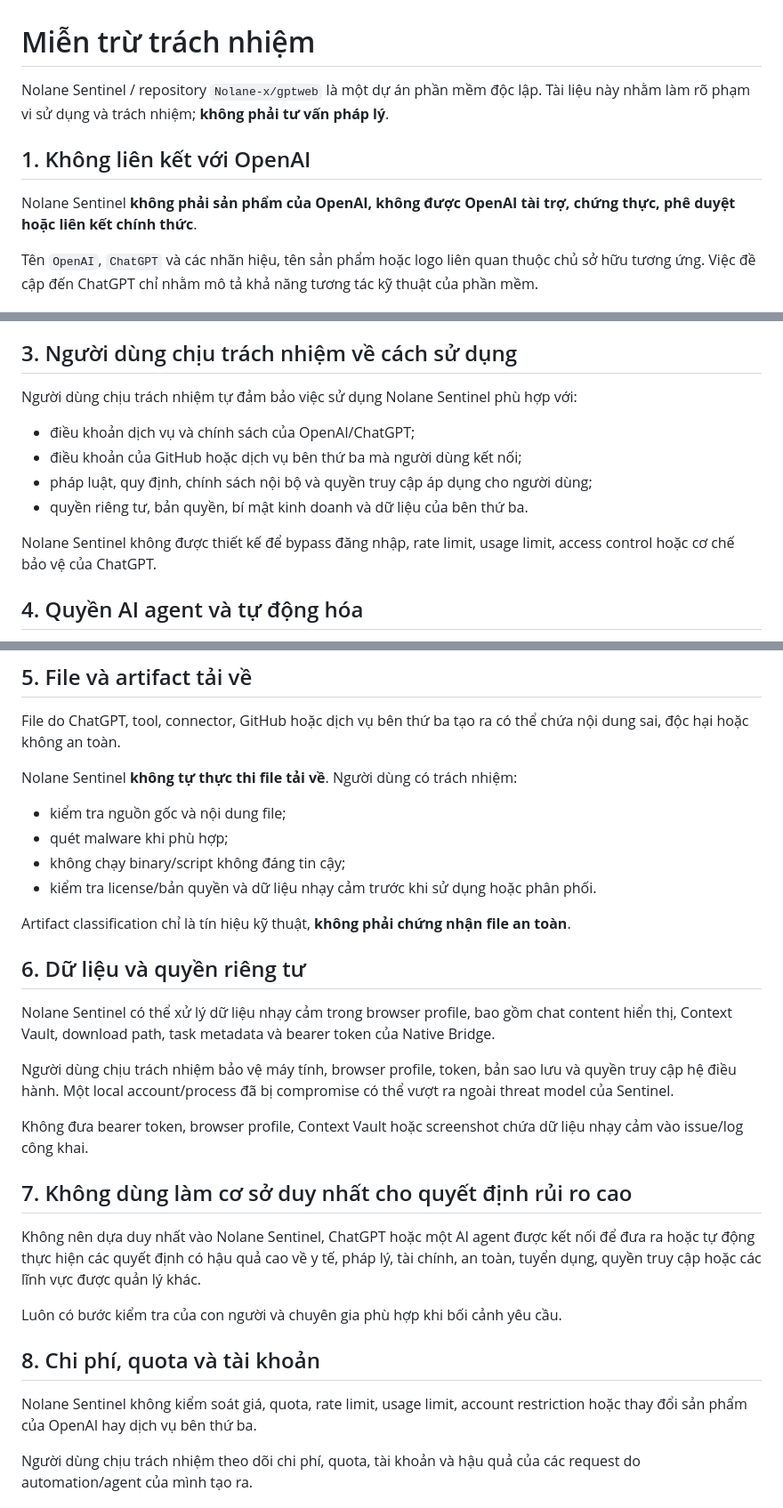
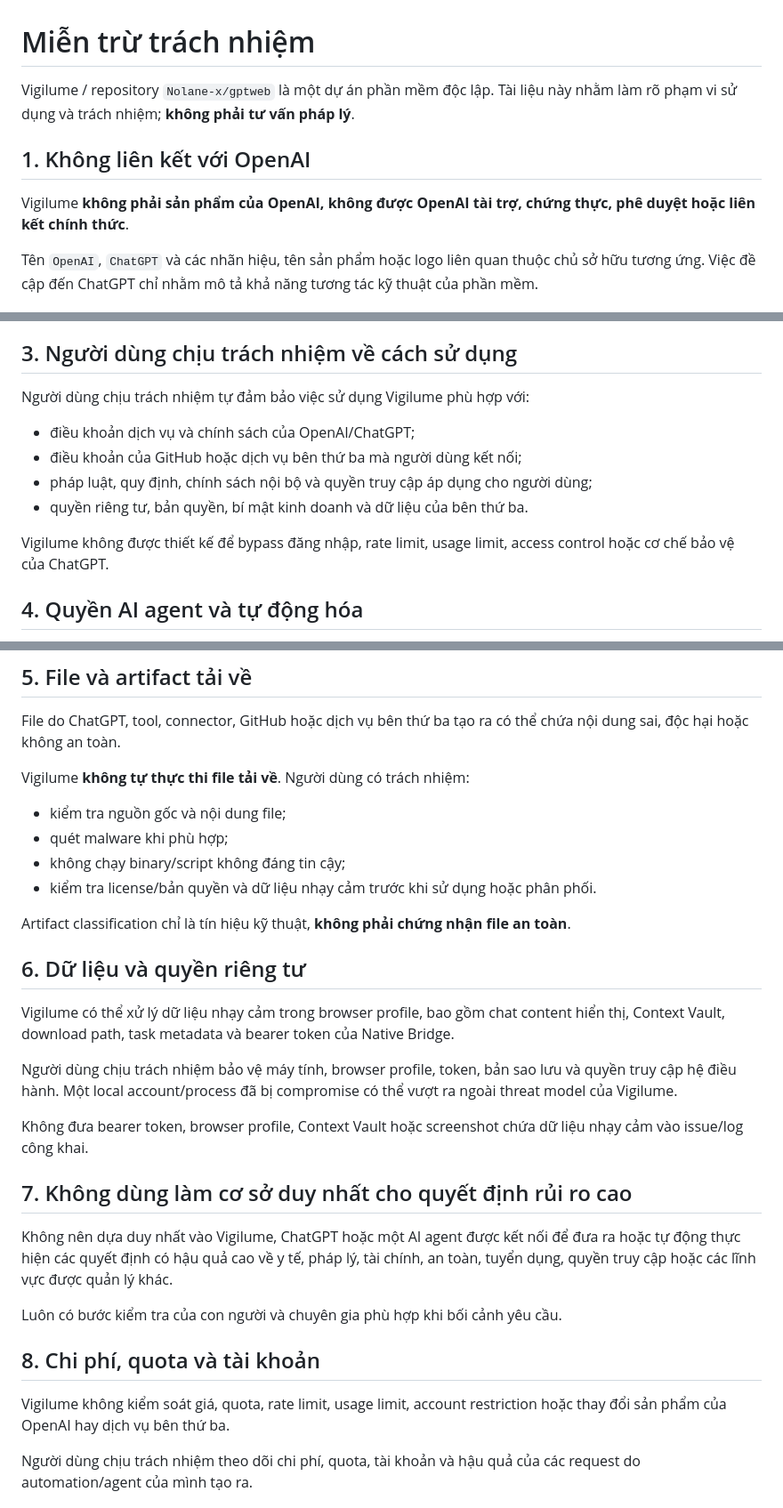
Before and after one commit to Nolane-x/extension-chatgpt-web, a Markdown page: DISCLAIMER.md, 3 parts joined by grey strips. Shown at 89% size. Drawn GitHub-style.

Commit message:
docs: migrate disclaimer branding to Vigilume

```diff
--- a/DISCLAIMER.md
+++ b/DISCLAIMER.md
@@ -1,10 +1,10 @@
 # Miễn trừ trách nhiệm
 
-Nolane Sentinel / repository `Nolane-x/gptweb` là một dự án phần mềm độc lập. Tài liệu này nhằm làm rõ phạm vi sử dụng và trách nhiệm; **không phải tư vấn pháp lý**.
+Vigilume / repository `Nolane-x/gptweb` là một dự án phần mềm độc lập. Tài liệu này nhằm làm rõ phạm vi sử dụng và trách nhiệm; **không phải tư vấn pháp lý**.
 
 ## 1. Không liên kết với OpenAI
 
-Nolane Sentinel **không phải sản phẩm của OpenAI, không được OpenAI tài trợ, chứng thực, phê duyệt hoặc liên kết chính thức**.
+Vigilume **không phải sản phẩm của OpenAI, không được OpenAI tài trợ, chứng thực, phê duyệt hoặc liên kết chính thức**.
 
 Tên `OpenAI`, `ChatGPT` và các nhãn hiệu, tên sản phẩm hoặc logo liên quan thuộc chủ sở hữu tương ứng. Việc đề cập đến ChatGPT chỉ nhằm mô tả khả năng tương tác kỹ thuật của phần mềm.
 
@@ -22,14 +22,14 @@ ChatGPT Web có thể thay đổi theo account, model, feature rollout và thờ
 
 ## 3. Người dùng chịu trách nhiệm về cách sử dụng
 
-Người dùng chịu trách nhiệm tự đảm bảo việc sử dụng Nolane Sentinel phù hợp với:
+Người dùng chịu trách nhiệm tự đảm bảo việc sử dụng Vigilume phù hợp với:
 
 - điều khoản dịch vụ và chính sách của OpenAI/ChatGPT;
 - điều khoản của GitHub hoặc dịch vụ bên thứ ba mà người dùng kết nối;
 - pháp luật, quy định, chính sách nội bộ và quyền truy cập áp dụng cho người dùng;
 - quyền riêng tư, bản quyền, bí mật kinh doanh và dữ liệu của bên thứ ba.
 
-Nolane Sentinel không được thiết kế để bypass đăng nhập, rate limit, usage limit, access control hoặc cơ chế bảo vệ của ChatGPT.
+Vigilume không được thiết kế để bypass đăng nhập, rate limit, usage limit, access control hoặc cơ chế bảo vệ của ChatGPT.
 
 ## 4. Quyền AI agent và tự động hóa
 
@@ -50,7 +50,7 @@ Lease, scope guard, audit trail và human takeover là các biện pháp giảm
 
 File do ChatGPT, tool, connector, GitHub hoặc dịch vụ bên thứ ba tạo ra có thể chứa nội dung sai, độc hại hoặc không an toàn.
 
-Nolane Sentinel **không tự thực thi file tải về**. Người dùng có trách nhiệm:
+Vigilume **không tự thực thi file tải về**. Người dùng có trách nhiệm:
 
 - kiểm tra nguồn gốc và nội dung file;
 - quét malware khi phù hợp;
@@ -61,21 +61,21 @@ Artifact classification chỉ là tín hiệu kỹ thuật, **không phải ch
 
 ## 6. Dữ liệu và quyền riêng tư
 
-Nolane Sentinel có thể xử lý dữ liệu nhạy cảm trong browser profile, bao gồm chat content hiển thị, Context Vault, download path, task metadata và bearer token của Native Bridge.
+Vigilume có thể xử lý dữ liệu nhạy cảm trong browser profile, bao gồm chat content hiển thị, Context Vault, download path, task metadata và bearer token của Native Bridge.
 
-Người dùng chịu trách nhiệm bảo vệ máy tính, browser profile, token, bản sao lưu và quyền truy cập hệ điều hành. Một local account/process đã bị compromise có thể vượt ra ngoài threat model của Sentinel.
+Người dùng chịu trách nhiệm bảo vệ máy tính, browser profile, token, bản sao lưu và quyền truy cập hệ điều hành. Một local account/process đã bị compromise có thể vượt ra ngoài threat model của Vigilume.
 
 Không đưa bearer token, browser profile, Context Vault hoặc screenshot chứa dữ liệu nhạy cảm vào issue/log công khai.
 
 ## 7. Không dùng làm cơ sở duy nhất cho quyết định rủi ro cao
 
-Không nên dựa duy nhất vào Nolane Sentinel, ChatGPT hoặc một AI agent được kết nối để đưa ra hoặc tự động thực hiện các quyết định có hậu quả cao về y tế, pháp lý, tài chính, an toàn, tuyển dụng, quyền truy cập hoặc các lĩnh vực được quản lý khác.
+Không nên dựa duy nhất vào Vigilume, ChatGPT hoặc một AI agent được kết nối để đưa ra hoặc tự động thực hiện các quyết định có hậu quả cao về y tế, pháp lý, tài chính, an toàn, tuyển dụng, quyền truy cập hoặc các lĩnh vực được quản lý khác.
 
 Luôn có bước kiểm tra của con người và chuyên gia phù hợp khi bối cảnh yêu cầu.
 
 ## 8. Chi phí, quota và tài khoản
 
-Nolane Sentinel không kiểm soát giá, quota, rate limit, usage limit, account restriction hoặc thay đổi sản phẩm của OpenAI hay dịch vụ bên thứ ba.
+Vigilume không kiểm soát giá, quota, rate limit, usage limit, account restriction hoặc thay đổi sản phẩm của OpenAI hay dịch vụ bên thứ ba.
 
 Người dùng chịu trách nhiệm theo dõi chi phí, quota, tài khoản và hậu quả của các request do automation/agent của mình tạo ra.
 
```
Also changed, not shown: other parts of DISCLAIMER.md (+1 -1 lines).
